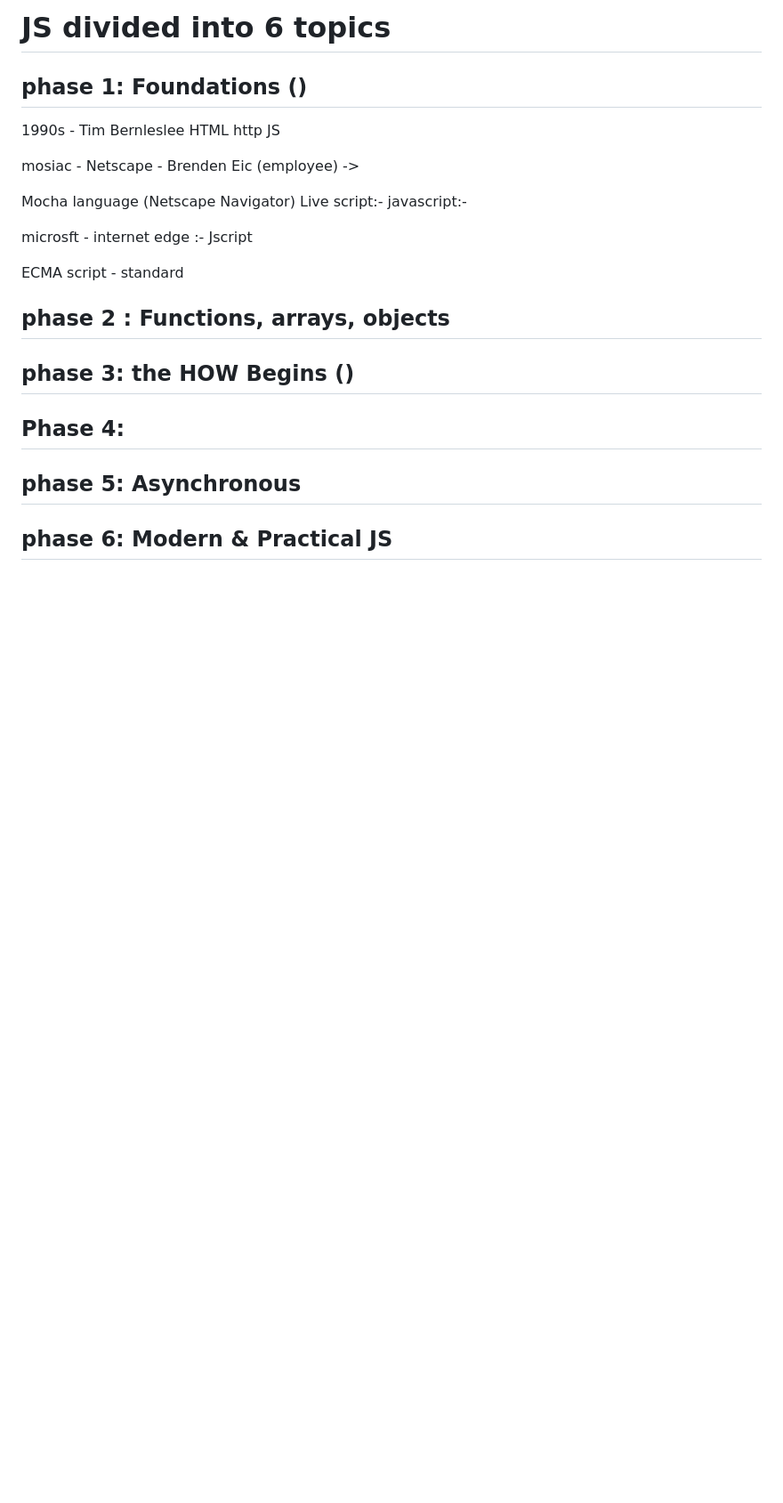
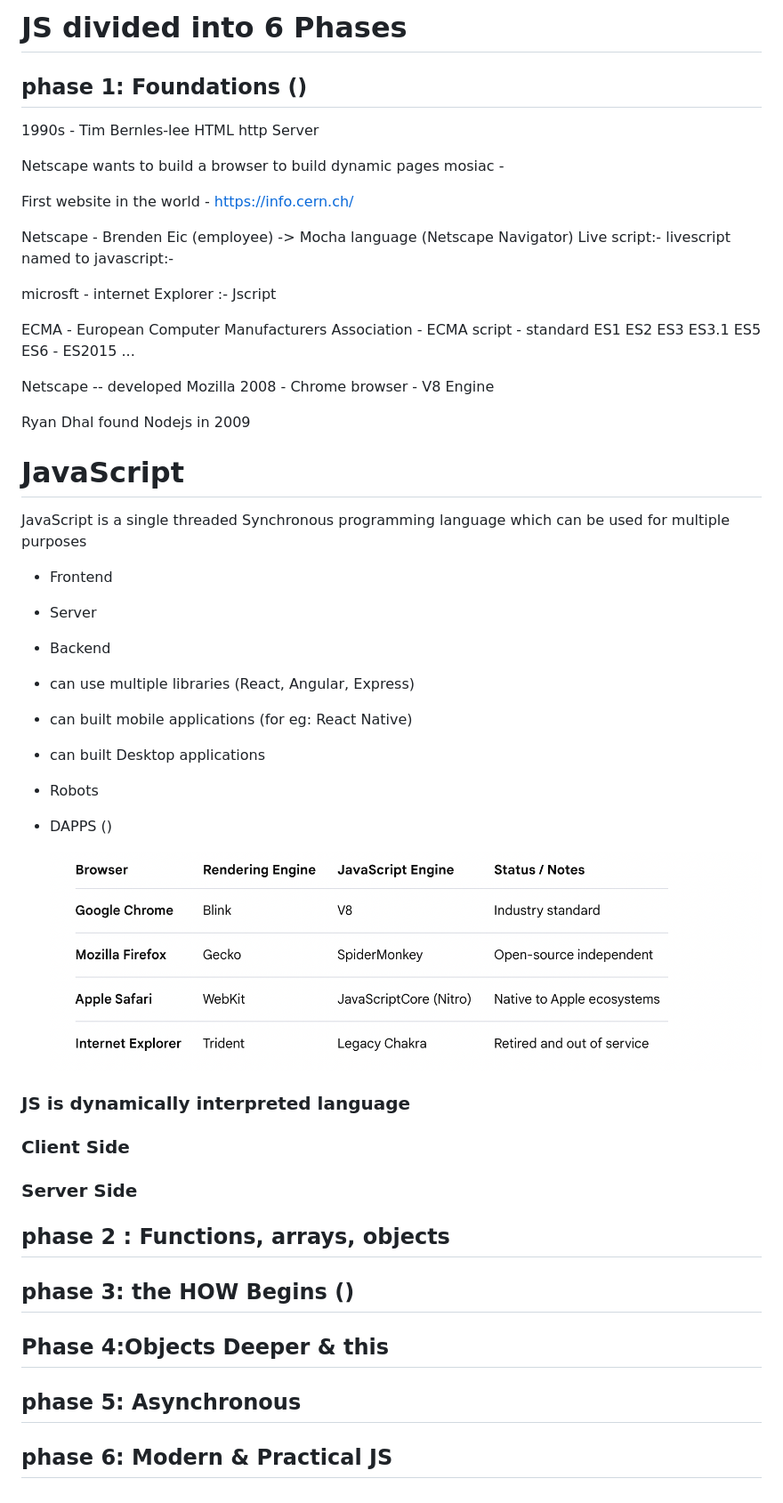
Before and after one commit to krishnalokam/sheryians_coding_school, a Markdown page: JS/JS.md, the part around the change. Shown: that part at 89% size. Rendered like a GitHub page; pictures changed too: JS/image.png (added); blank space fills up the shorter version.

Commit message:
JS 1 - first js

```diff
--- a/JS/JS.md
+++ b/JS/JS.md
@@ -1,28 +1,61 @@
-# JS divided into 6 topics
+# JS divided into 6 Phases
 
 ## phase 1: Foundations ()
 
-1990s - Tim Bernleslee
+1990s - Tim Bernles-lee
 HTML
 http
-JS
+Server
 
+Netscape wants to build a browser to build dynamic pages
 mosiac -
+
+First website in the world - https://info.cern.ch/
+
 Netscape - Brenden Eic (employee) ->
-
 Mocha language (Netscape Navigator)
 Live script:-
-javascript:-
+livescript named to javascript:-
 
-microsft - internet edge :- Jscript
+microsft - internet Explorer :- Jscript
 
+ECMA - European Computer Manufacturers Association -
 ECMA script - standard
+ES1 ES2 ES3 ES3.1 ES5
+ES6 - ES2015
+...
+
+Netscape -- developed Mozilla
+2008 - Chrome browser - V8 Engine
+
+Ryan Dhal found Nodejs in 2009
+
+# JavaScript
+
+JavaScript is a single threaded Synchronous programming language which can be used for multiple purposes
+
+- Frontend
+- Server
+- Backend
+- can use multiple libraries (React, Angular, Express)
+- can built mobile applications (for eg: React Native)
+- can built Desktop applications
+- Robots
+- DAPPS ()
+
+  ![alt text](image.png)
+
+### JS is dynamically interpreted language
+
+### Client Side
+
+### Server Side
 
 ## phase 2 : Functions, arrays, objects
 
 ## phase 3: the HOW Begins ()
 
-## Phase 4:
+## Phase 4:Objects Deeper & this
 
 ## phase 5: Asynchronous
 
```
Also changed, not shown: 1 other file.
